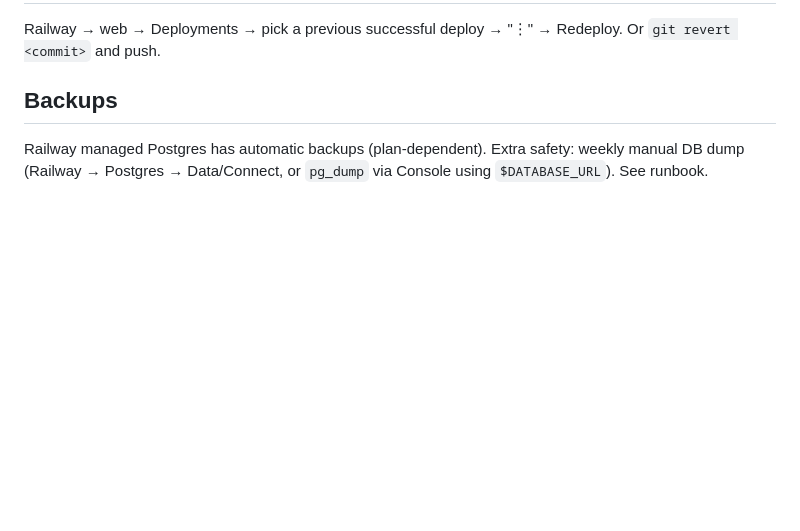
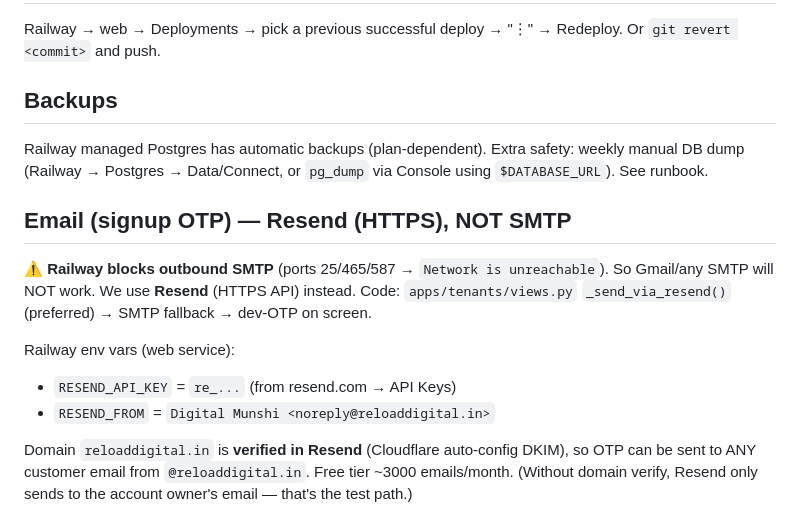
Before and after one commit to rehousingcom-dot/digital-munshi, a Markdown page: docs/02_DEPLOYMENT.md, the part around the change. Drawn GitHub-style; blank space fills up the shorter version.

Commit message:
docs: record Resend email OTP setup (Railway blocks SMTP)

```diff
--- a/docs/02_DEPLOYMENT.md
+++ b/docs/02_DEPLOYMENT.md
@@ -86,3 +86,16 @@ Or `git revert <commit>` and push.
 Railway managed Postgres has automatic backups (plan-dependent). Extra safety: weekly
 manual DB dump (Railway → Postgres → Data/Connect, or `pg_dump` via Console using
 `$DATABASE_URL`). See runbook.
+
+## Email (signup OTP) — Resend (HTTPS), NOT SMTP
+⚠️ **Railway blocks outbound SMTP** (ports 25/465/587 → `Network is unreachable`). So Gmail/any
+SMTP will NOT work. We use **Resend** (HTTPS API) instead. Code: `apps/tenants/views.py`
+`_send_via_resend()` (preferred) → SMTP fallback → dev-OTP on screen.
+
+Railway env vars (web service):
+- `RESEND_API_KEY` = `re_...` (from resend.com → API Keys)
+- `RESEND_FROM` = `Digital Munshi <noreply@reloaddigital.in>`
+
+Domain `reloaddigital.in` is **verified in Resend** (Cloudflare auto-config DKIM), so OTP can be
+sent to ANY customer email from `@reloaddigital.in`. Free tier ~3000 emails/month.
+(Without domain verify, Resend only sends to the account owner's email — that's the test path.)
```
